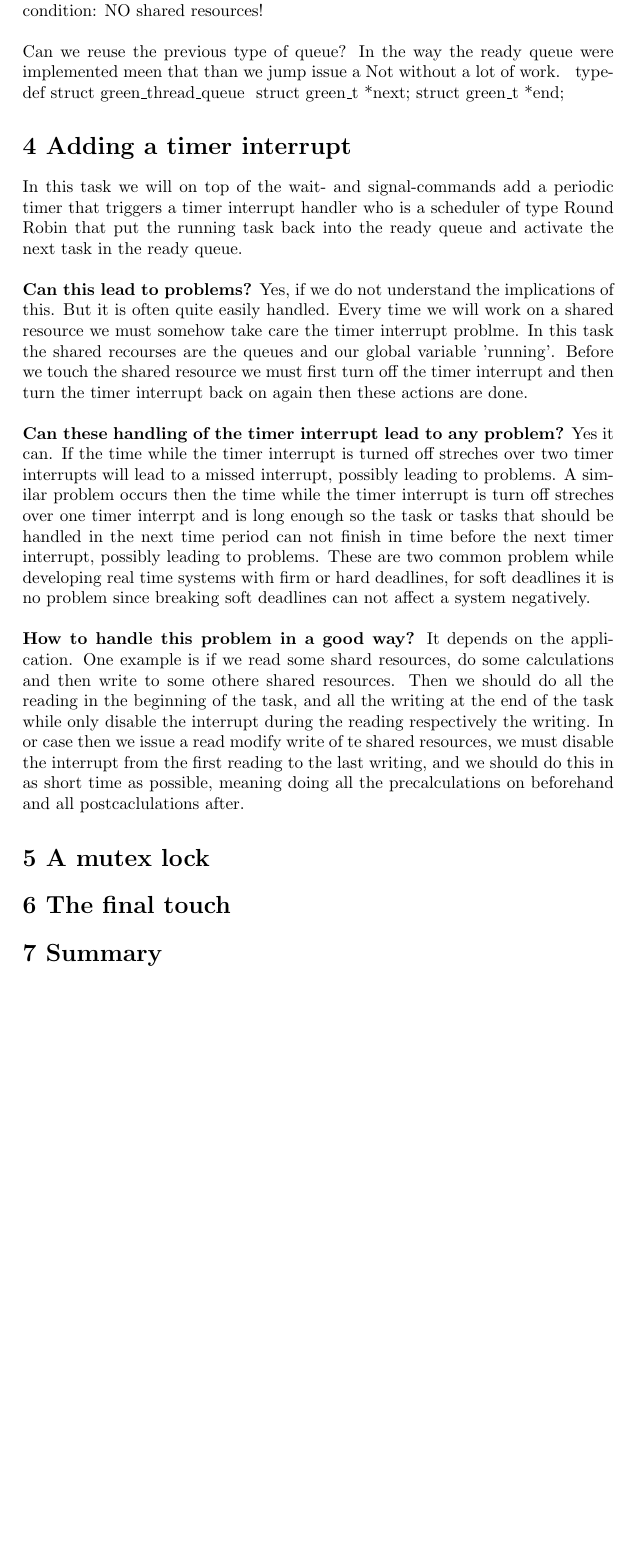
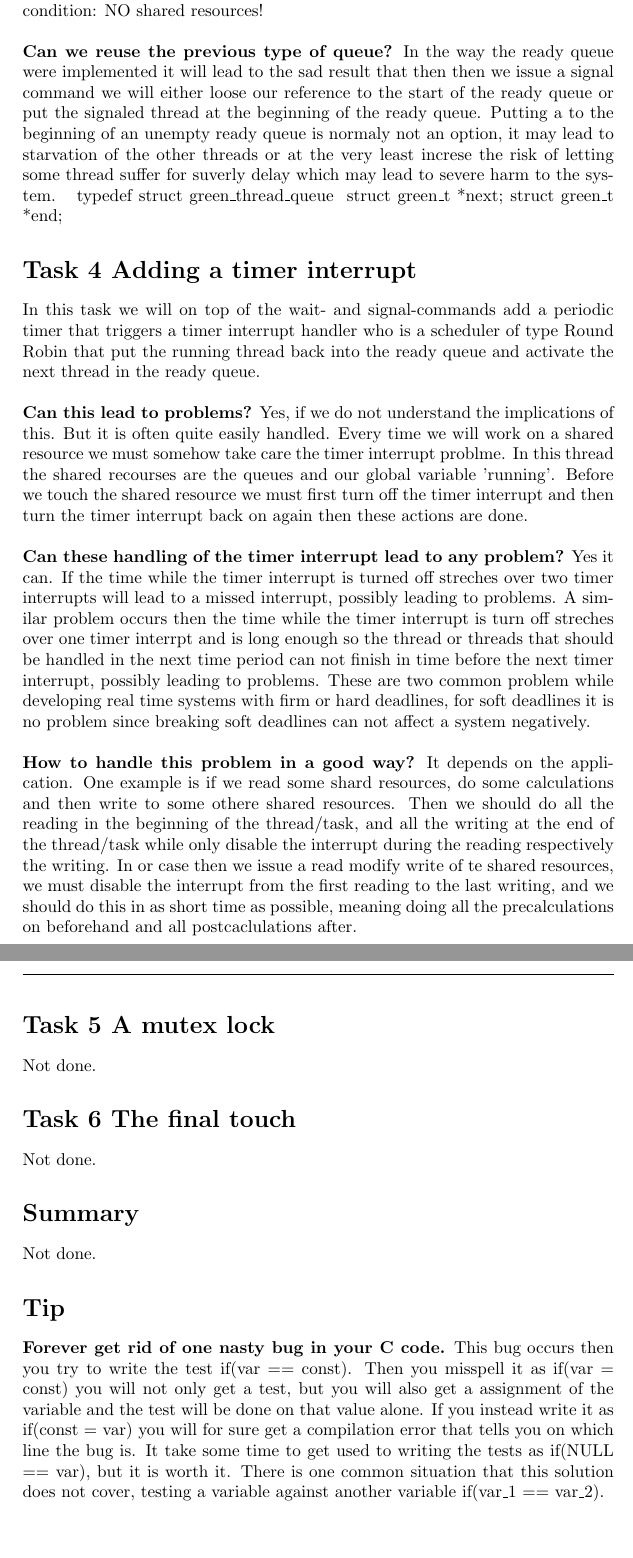
Before and after one commit to henrikborg/ID1206_Seminar_3, a LaTeX document (ID1206_HT2019_seminar2_HenrikBorg_hborg.tex): part of page 3 of 3 before the commit and two parts of pages 3 and 4 of 4 after it, the two joined at a grey line, cut so that both start at the same text, the shorter picture padded with empty space. The pictures show the PDF file ID1206_HT2019_seminar2_HenrikBorg_hborg.pdf that the author committed with the source.

Commit message:
Final report

```diff
--- a/ID1206_HT2019_seminar2_HenrikBorg_hborg.tex
+++ b/ID1206_HT2019_seminar2_HenrikBorg_hborg.tex
@@ -34,7 +34,7 @@ No shared resources\\
 \pagebreak\\
 
 
-\section*{2.4 A small test}
+\section*{Task 2.4 A small test}
 In this task two or more threads are supposed to issue a yield and by that take turn in performing their respective tasks. For that we need a ready queue to keep track of the threads that are ready to run, which in this case are all threads.\\
 \\
 \textbf{How do we create the queue of threads?}\\
@@ -59,17 +59,17 @@ if(NULL == ready_queue_end) {
 }
 \end{lstlisting}
 \\
-\textfb{Do we need to keep track of the end of the queue?}\\
+\textbf{Do we need to keep track of the end of the queue?}\\
 The simple answer here is no, and yes. It depends on if we need to do it in a constant and very well defined length of time? If we are develing an application for a real time system with hard dead lines, then we have to perform calculation in a formal way to prove that the system will survive for ever, or at least till it is put out of use for other reasons then bad development. In this case we want to do it in a constant and very well define length of time, in clock cycles. Or if we are delevoping a system with a huge amount of threads so the time it takes to traverse huge queue of threads will have a bad enungh impact on the over all system, then we also want to do it in constant time. We can do it in constant time by keeping track of the end of the list.\\
 
-\section*{3 Suspending on a condition}
+\section*{Task 3 Suspending on a condition}
 In this task the threads take turn by suspeding themself with a wait-command, thereby it is put in a waiting queue. At a signal-command the first thread in the waiting queue will be moved back to the ready queue.\\
 \\
 \textbf{Is it safe to run multi-threaded programs without locks?}\\
 The answer to this question is easier than one can think. It is YES, but on one condition: NO shared resources!\\
 \\
-\textfb{Can we reuse the previous type of queue?}
-In the way the ready queue were implemented meen that than we jump issue a Not without a lot of work.
+\textbf{Can we reuse the previous type of queue?}
+In the way the ready queue were implemented it will lead to the sad result that then then we issue a signal command we will either loose our reference to the start of the ready queue or put the signaled thread at the beginning of the ready queue. Putting a to the beginning of an unempty ready queue is normaly not an option, it may lead to starvation of the other threads or at the very least increse the risk of letting some thread suffer for suverly delay which may lead to severe harm to the system.
 \begin{lslisting}
 typedef struct green_thread_queue {
   struct green_t *next;
@@ -77,23 +77,30 @@ typedef struct green_thread_queue {
 \end{lslisting}
 
 
-\section*{4 Adding a timer interrupt}
-In this task we will on top of the wait- and signal-commands add a periodic timer that triggers a timer interrupt handler who is a scheduler of type Round Robin that put the running task back into the ready queue and activate the next task in the ready queue.\\
+\section*{Task 4 Adding a timer interrupt}
+In this task we will on top of the wait- and signal-commands add a periodic timer that triggers a timer interrupt handler who is a scheduler of type Round Robin that put the running thread back into the ready queue and activate the next thread in the ready queue.\\
 \\
 \textbf{Can this lead to problems?}
-Yes, if we do not understand the implications of this. But it is often quite easily handled. Every time we will work on a shared resource we must somehow take care the timer interrupt problme. In this task the shared recourses are the queues and our global variable 'running'. Before we touch the shared resource we must first turn off the timer interrupt and then turn the timer interrupt back on again then these actions are done.\\
+Yes, if we do not understand the implications of this. But it is often quite easily handled. Every time we will work on a shared resource we must somehow take care the timer interrupt problme. In this thread the shared recourses are the queues and our global variable 'running'. Before we touch the shared resource we must first turn off the timer interrupt and then turn the timer interrupt back on again then these actions are done.\\
 \\
 \textbf{Can these handling of the timer interrupt lead to any problem?}
-Yes it can. If the time while the timer interrupt is turned off streches over two timer interrupts will lead to a missed interrupt, possibly leading to problems. A similar problem occurs then the time while the timer interrupt is turn off streches over one timer interrpt and is long enough so the task or tasks that should be handled in the next time period can not finish in time before the next timer interrupt, possibly leading to problems. These are two common problem while developing real time systems with firm or hard deadlines, for soft deadlines it is no problem since breaking soft deadlines can not affect a system negatively.\\
+Yes it can. If the time while the timer interrupt is turned off streches over two timer interrupts will lead to a missed interrupt, possibly leading to problems. A similar problem occurs then the time while the timer interrupt is turn off streches over one timer interrpt and is long enough so the thread or threads that should be handled in the next time period can not finish in time before the next timer interrupt, possibly leading to problems. These are two common problem while developing real time systems with firm or hard deadlines, for soft deadlines it is no problem since breaking soft deadlines can not affect a system negatively.\\
 \\
 \textbf{How to handle this problem in a good way?}
-It depends on the application. One example is if we read some shard resources, do some calculations and then write to some othere shared resources. Then we should do all the reading in the beginning of the task, and all the writing at the end of the task while only disable the interrupt during the reading respectively the writing. In or case then we issue a read modify write of te shared resources, we must disable the interrupt from the first reading to the last writing, and we should do this in as short time as possible, meaning doing all the precalculations on beforehand and all postcaclulations after.
+It depends on the application. One example is if we read some shard resources, do some calculations and then write to some othere shared resources. Then we should do all the reading in the beginning of the thread/task, and all the writing at the end of the thread/task while only disable the interrupt during the reading respectively the writing. In or case then we issue a read modify write of te shared resources, we must disable the interrupt from the first reading to the last writing, and we should do this in as short time as possible, meaning doing all the precalculations on beforehand and all postcaclulations after.
 
-\section*{5 A mutex lock}
+\section*{Task 5 A mutex lock}
+Not done.
 
-\section*{6 The final touch}
+\section*{Task 6 The final touch}
+Not done.
 
-\section*{7 Summary}
+\section*{Summary}
+Not done.
+
+\section*{Tip}
+\textbf{Forever get rid of one nasty bug in your C code.}
+This bug occurs then you try to write the test if(var == const). Then you misspell it as if(var = const) you will not only get a test, but you will also get a assignment of the variable and the test will be done on that value alone. If you instead write it as if(const = var) you will for sure get a compilation error that tells you on which line the bug is. It take some time to get used to writing the tests as if(NULL == var), but it is worth it. There is one common situation that this solution does not cover, testing a variable against another variable if(var_1 == var_2).
 
 \end{lstlisting}
 \end{document}
```
Also changed, not shown: ID1206_HT2019_seminar2_HenrikBorg_hborg.pdf, ID1206_HT2019_seminar2_HenrikBorg_hborg.tex (2 more changed lines).
